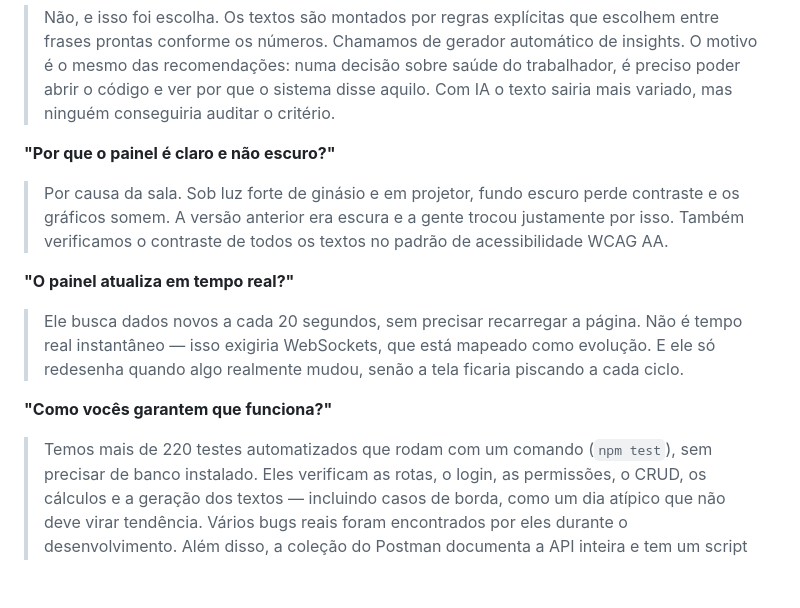
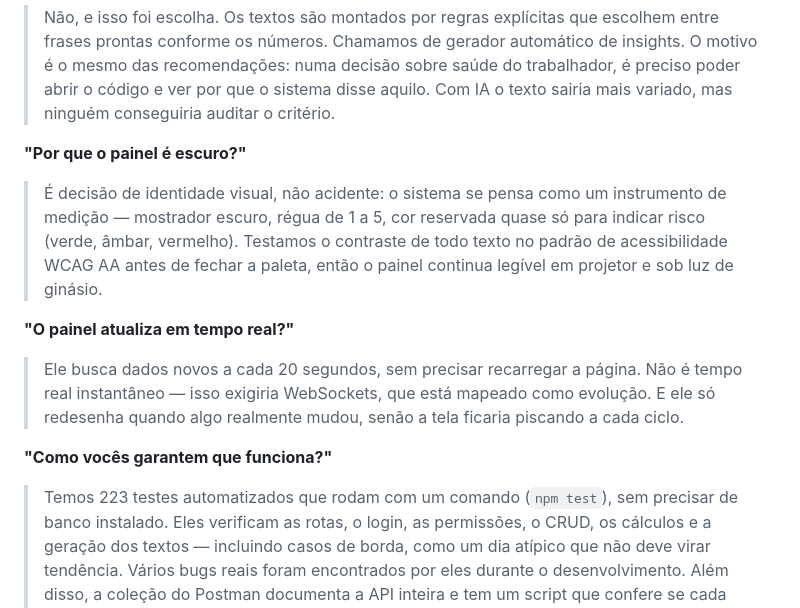
Before and after one commit to azka-zenin/riscozero, a Markdown page: APRESENTACAO.md, the part around the change. Drawn GitHub-style; blank space fills up the shorter version.

```diff
--- a/APRESENTACAO.md
+++ b/APRESENTACAO.md
@@ -204,11 +204,12 @@ Mostre a estrutura de pastas e explique o caminho do dado:
 > sistema disse aquilo. Com IA o texto sairia mais variado, mas ninguém
 > conseguiria auditar o critério.
 
-**"Por que o painel é claro e não escuro?"**
-> Por causa da sala. Sob luz forte de ginásio e em projetor, fundo escuro perde
-> contraste e os gráficos somem. A versão anterior era escura e a gente trocou
-> justamente por isso. Também verificamos o contraste de todos os textos no
-> padrão de acessibilidade WCAG AA.
+**"Por que o painel é escuro?"**
+> É decisão de identidade visual, não acidente: o sistema se pensa como um
+> instrumento de medição — mostrador escuro, régua de 1 a 5, cor reservada
+> quase só para indicar risco (verde, âmbar, vermelho). Testamos o contraste
+> de todo texto no padrão de acessibilidade WCAG AA antes de fechar a
+> paleta, então o painel continua legível em projetor e sob luz de ginásio.
 
 **"O painel atualiza em tempo real?"**
 > Ele busca dados novos a cada 20 segundos, sem precisar recarregar a página.
@@ -217,7 +218,7 @@ Mostre a estrutura de pastas e explique o caminho do dado:
 > ficaria piscando a cada ciclo.
 
 **"Como vocês garantem que funciona?"**
-> Temos mais de 220 testes automatizados que rodam com um comando
+> Temos 223 testes automatizados que rodam com um comando
 > (`npm test`), sem precisar de banco instalado. Eles verificam as rotas, o
 > login, as permissões, o CRUD, os cálculos e a geração dos textos —
 > incluindo casos de borda, como um dia atípico que não deve virar
```
Also changed, not shown: CONTEXTO-COMPLETO.md (+10 -6 lines).
